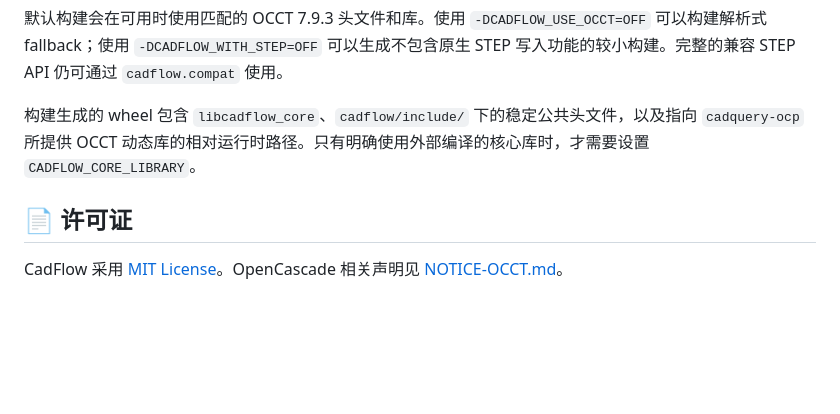
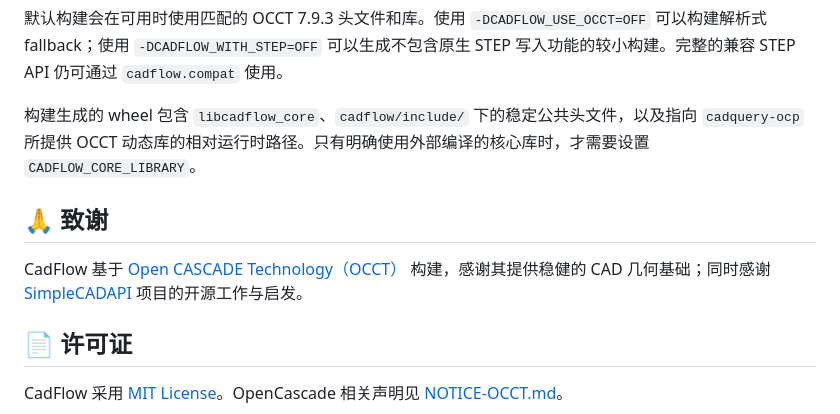
Before and after one commit to yhz5613813/CadFlow, a Markdown page: README_zh.md, the part around the change. GitHub-like rendering; blank space fills up the shorter version.

```diff
--- a/README_zh.md
+++ b/README_zh.md
@@ -257,6 +257,10 @@ python -m pip wheel . --no-deps -w dist
 
 构建生成的 wheel 包含 `libcadflow_core`、`cadflow/include/` 下的稳定公共头文件，以及指向 `cadquery-ocp` 所提供 OCCT 动态库的相对运行时路径。只有明确使用外部编译的核心库时，才需要设置 `CADFLOW_CORE_LIBRARY`。
 
+## 🙏 致谢
+
+CadFlow 基于 [Open CASCADE Technology（OCCT）](https://dev.opencascade.org/) 构建，感谢其提供稳健的 CAD 几何基础；同时感谢 [SimpleCADAPI](https://github.com/NiJingzhe/SimpleCADAPI) 项目的开源工作与启发。
+
 ## 📄 许可证
 
 CadFlow 采用 [MIT License](LICENSE)。OpenCascade 相关声明见 [NOTICE-OCCT.md](NOTICE-OCCT.md)。
```
Also changed, not shown: README.md (+4 -0 lines).
